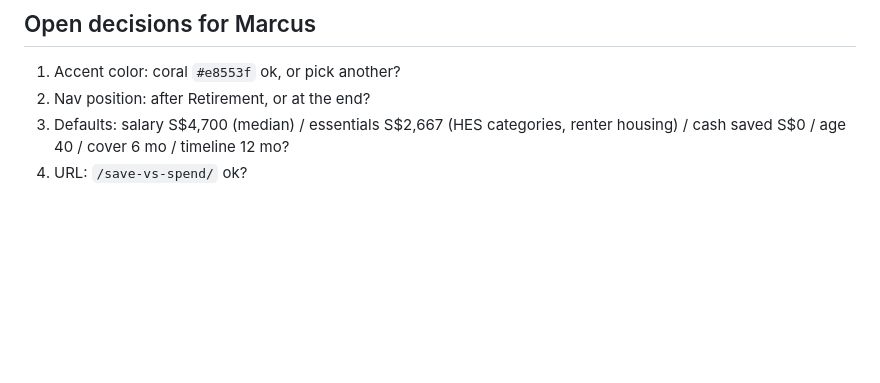
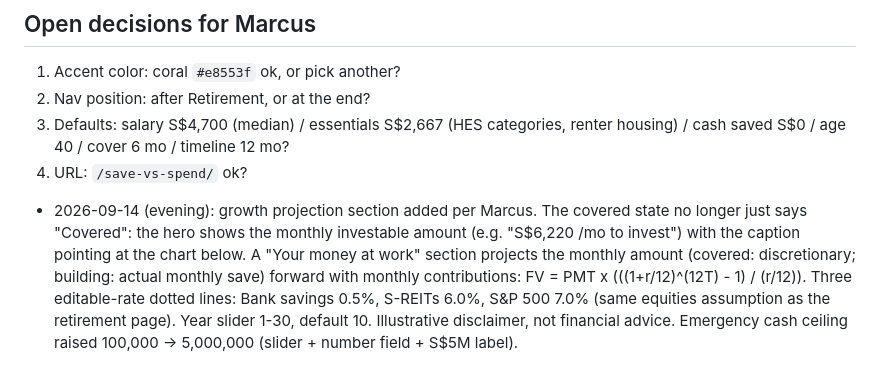
Before and after one commit to marcustayye93/gethowmuch.net, a Markdown page: docs/save-vs-spend-spec.md, the part around the change. Rendered like a GitHub page; blank space fills up the shorter version.

Commit message:
Spec: record growth projection + S$5M cash ceiling decisions (2026-09-14)

```diff
--- a/docs/save-vs-spend-spec.md
+++ b/docs/save-vs-spend-spec.md
@@ -326,3 +326,13 @@ Build status 2026-09-14: built locally, NOT pushed. Awaiting Marcus's review of
 3. Defaults: salary S$4,700 (median) / essentials S$2,667 (HES categories, renter housing) / cash saved S$0 / age 40 /
    cover 6 mo / timeline 12 mo?
 4. URL: `/save-vs-spend/` ok?
+- 2026-09-14 (evening): growth projection section added per Marcus. The covered
+  state no longer just says "Covered": the hero shows the monthly investable
+  amount (e.g. "S$6,220 /mo to invest") with the caption pointing at the chart
+  below. A "Your money at work" section projects the monthly amount (covered:
+  discretionary; building: actual monthly save) forward with monthly
+  contributions: FV = PMT x (((1+r/12)^(12T) - 1) / (r/12)). Three editable-rate
+  dotted lines: Bank savings 0.5%, S-REITs 6.0%, S&P 500 7.0% (same equities
+  assumption as the retirement page). Year slider 1-30, default 10. Illustrative
+  disclaimer, not financial advice. Emergency cash ceiling raised 100,000 ->
+  5,000,000 (slider + number field + S$5M label).
```
